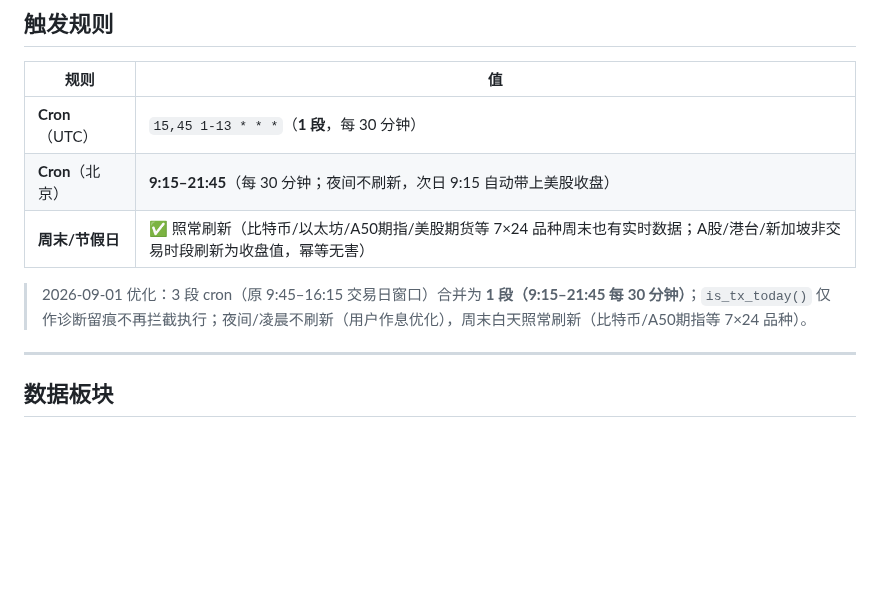
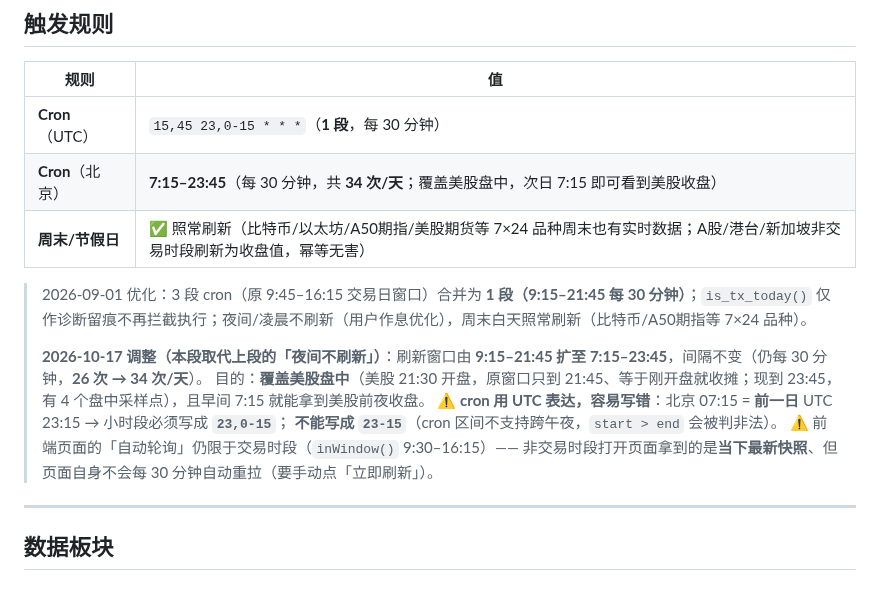
Before and after one commit to homjanon/market-live, a Markdown page: README.md, the part around one of its changes. GitHub-like rendering; blank space fills up the shorter version.

Commit message:
readme update 2026-10-17 08:00:35

```diff
--- a/README.md
+++ b/README.md
@@ -54,11 +54,17 @@
 
 | 规则 | 值 |
 |---|---|
-| **Cron**（UTC） | `15,45 1-13 * * *`（**1 段**，每 30 分钟） |
-| **Cron**（北京） | **9:15–21:45**（每 30 分钟；夜间不刷新，次日 9:15 自动带上美股收盘） |
+| **Cron**（UTC） | `15,45 23,0-15 * * *`（**1 段**，每 30 分钟） |
+| **Cron**（北京） | **7:15–23:45**（每 30 分钟，共 **34 次/天**；覆盖美股盘中，次日 7:15 即可看到美股收盘） |
 | **周末/节假日** | ✅ 照常刷新（比特币/以太坊/A50期指/美股期货等 7×24 品种周末也有实时数据；A股/港台/新加坡非交易时段刷新为收盘值，幂等无害） |
 
 > 2026-09-01 优化：3 段 cron（原 9:45–16:15 交易日窗口）合并为 **1 段（9:15–21:45 每 30 分钟）**；`is_tx_today()` 仅作诊断留痕不再拦截执行；夜间/凌晨不刷新（用户作息优化），周末白天照常刷新（比特币/A50期指等 7×24 品种）。
+>
+> **2026-10-17 调整（本段取代上段的「夜间不刷新」）**：刷新窗口由 **9:15–21:45 扩至 7:15–23:45**，间隔不变（仍每 30 分钟，**26 次 → 34 次/天**）。
+> 目的：**覆盖美股盘中**（美股 21:30 开盘，原窗口只到 21:45、等于刚开盘就收摊；现到 23:45，有 4 个盘中采样点），且早间 7:15 就能拿到美股前夜收盘。
+> ⚠️ **cron 用 UTC 表达，容易写错**：北京 07:15 = **前一日** UTC 23:15 → 小时段必须写成 **`23,0-15`**；
+> **不能写成 `23-15`**（cron 区间不支持跨午夜，`start > end` 会被判非法）。
+> ⚠️ 前端页面的「自动轮询」仍限于交易时段（`inWindow()` 9:30–16:15）—— 非交易时段打开页面拿到的是**当下最新快照**、但页面自身不会每 30 分钟自动重拉（要手动点「立即刷新」）。
 
 ---
 
```
Also changed, not shown: other parts of README.md (+1 -1 lines).
